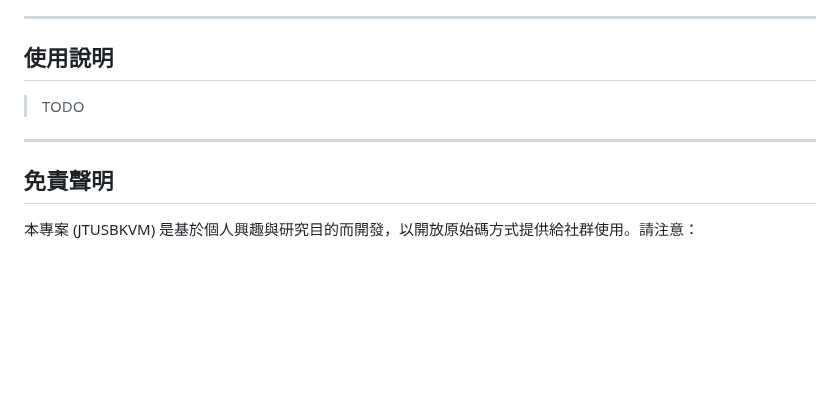
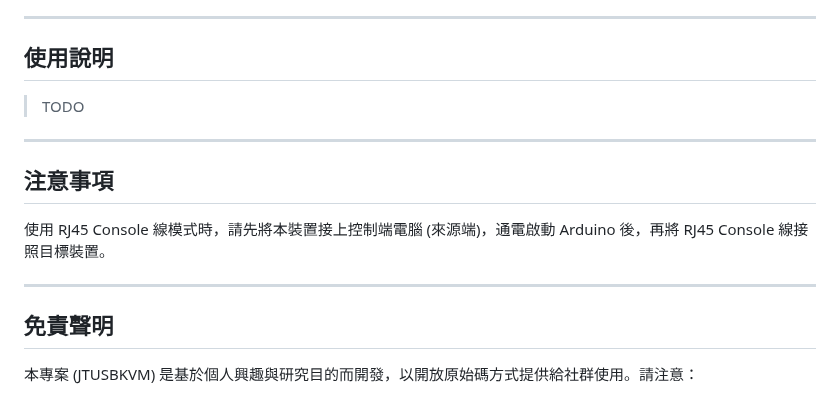
Before and after one commit to jasoncheng7115/JTUSBKVM, a Markdown page: README.md, the part around the change. GitHub-like rendering; blank space fills up the shorter version.

```diff
--- a/README.md
+++ b/README.md
@@ -211,6 +211,16 @@
 
 ---
 
+## 注意事項
+
+使用 RJ45 Console 線模式時，請先將本裝置接上控制端電腦 (來源端)，通電啟動 Arduino 後，再將 RJ45 Console 線接照目標裝置。
+
+
+
+
+
+---
+
 ## 免責聲明
 
 本專案 (JTUSBKVM) 是基於個人興趣與研究目的而開發，以開放原始碼方式提供給社群使用。請注意：
```
